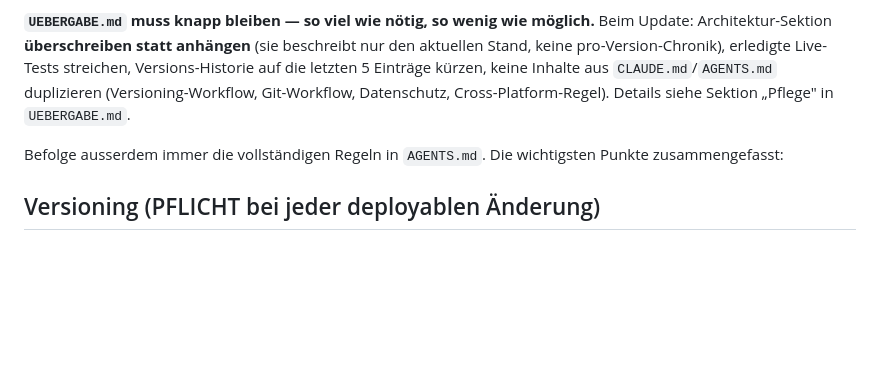
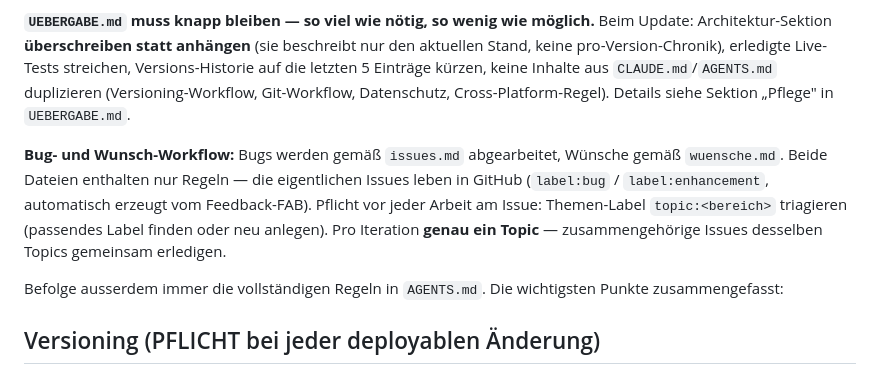
Before and after one commit to HJolmes/nutritrack, a Markdown page: CLAUDE.md, the part around the change. Drawn GitHub-style; blank space fills up the shorter version.

```diff
--- a/CLAUDE.md
+++ b/CLAUDE.md
@@ -5,6 +5,8 @@
 Bei Abschluss einer funktionalen Iteration (vor dem Merge) `UEBERGABE.md` aktualisieren: Versionsstand, Architektur (aktueller Live-Zustand), Live-Test-Status, Versions-Historie.
 
 **`UEBERGABE.md` muss knapp bleiben — so viel wie nötig, so wenig wie möglich.** Beim Update: Architektur-Sektion **überschreiben statt anhängen** (sie beschreibt nur den aktuellen Stand, keine pro-Version-Chronik), erledigte Live-Tests streichen, Versions-Historie auf die letzten 5 Einträge kürzen, keine Inhalte aus `CLAUDE.md`/`AGENTS.md` duplizieren (Versioning-Workflow, Git-Workflow, Datenschutz, Cross-Platform-Regel). Details siehe Sektion „Pflege" in `UEBERGABE.md`.
+
+**Bug- und Wunsch-Workflow:** Bugs werden gemäß `issues.md` abgearbeitet, Wünsche gemäß `wuensche.md`. Beide Dateien enthalten nur Regeln — die eigentlichen Issues leben in GitHub (`label:bug` / `label:enhancement`, automatisch erzeugt vom Feedback-FAB). Pflicht vor jeder Arbeit am Issue: Themen-Label `topic:<bereich>` triagieren (passendes Label finden oder neu anlegen). Pro Iteration **genau ein Topic** — zusammengehörige Issues desselben Topics gemeinsam erledigen.
 
 Befolge ausserdem immer die vollständigen Regeln in `AGENTS.md`. Die wichtigsten Punkte zusammengefasst:
 
```
Also changed, not shown: issues.md (added, +33 -0 lines), wuensche.md (added, +19 -0 lines).
